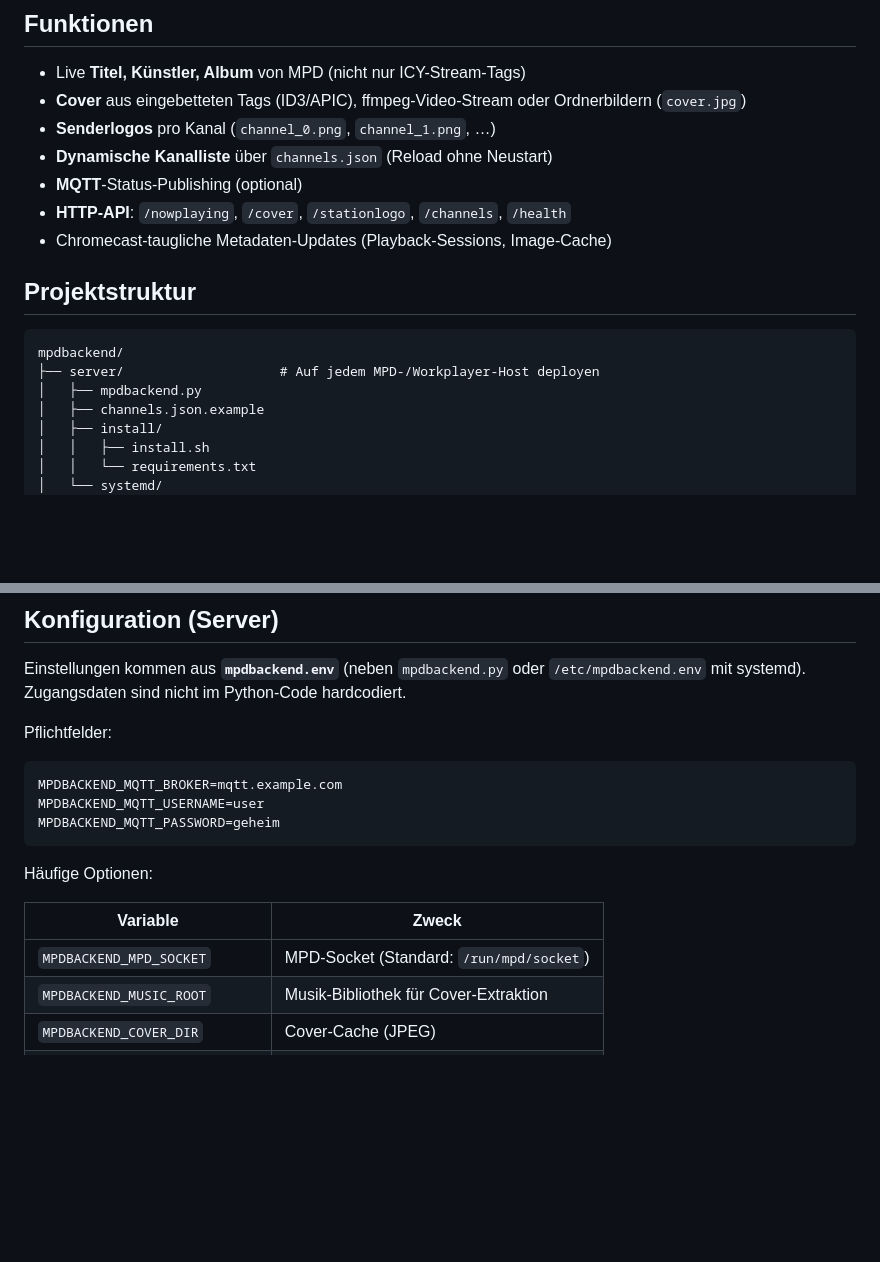
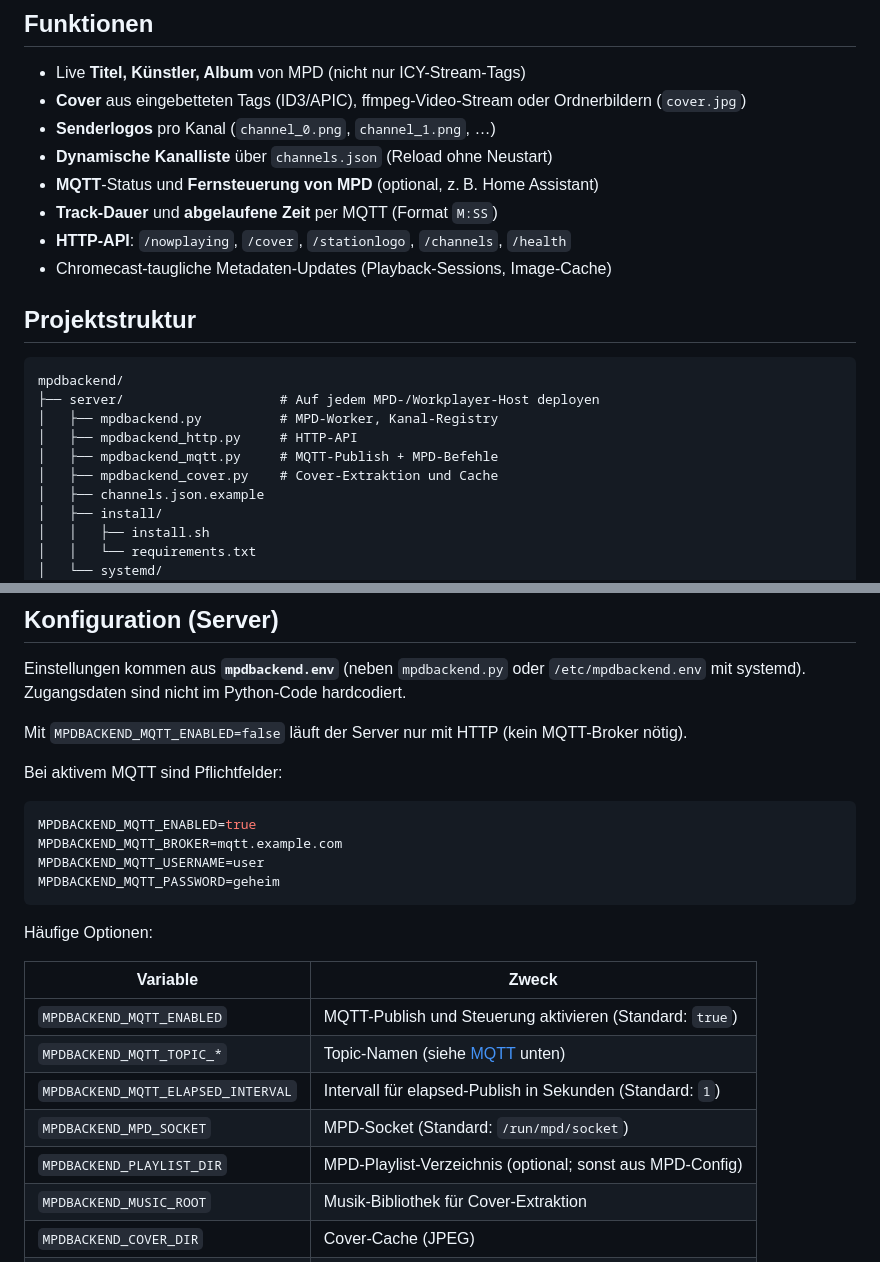
Before and after one commit to gerrylenz/mpdbackend, a Markdown page: README.de.md, 2 parts joined by grey strips. GitHub-like rendering; blank space fills up the shorter version.

````diff
--- a/README.de.md
+++ b/README.de.md
@@ -34,7 +34,8 @@ Pro **MPD-Host** läuft eine eigene **mpdbackend-Server-Instanz**. Eine gemeinsa
 - **Cover** aus eingebetteten Tags (ID3/APIC), ffmpeg-Video-Stream oder Ordnerbildern (`cover.jpg`)
 - **Senderlogos** pro Kanal (`channel_0.png`, `channel_1.png`, …)
 - **Dynamische Kanalliste** über `channels.json` (Reload ohne Neustart)
-- **MQTT**-Status-Publishing (optional)
+- **MQTT**-Status und **Fernsteuerung von MPD** (optional, z. B. Home Assistant)
+- **Track-Dauer** und **abgelaufene Zeit** per MQTT (Format `M:SS`)
 - **HTTP-API**: `/nowplaying`, `/cover`, `/stationlogo`, `/channels`, `/health`
 - Chromecast-taugliche Metadaten-Updates (Playback-Sessions, Image-Cache)
 
@@ -43,7 +44,10 @@ Pro **MPD-Host** läuft eine eigene **mpdbackend-Server-Instanz**. Eine gemeinsa
 ```
 mpdbackend/
 ├── server/                    # Auf jedem MPD-/Workplayer-Host deployen
-│   ├── mpdbackend.py
+│   ├── mpdbackend.py          # MPD-Worker, Kanal-Registry
+│   ├── mpdbackend_http.py     # HTTP-API
+│   ├── mpdbackend_mqtt.py     # MQTT-Publish + MPD-Befehle
+│   ├── mpdbackend_cover.py    # Cover-Extraktion und Cache
 │   ├── channels.json.example
 │   ├── install/
 │   │   ├── install.sh
@@ -139,9 +143,12 @@ In Music Assistant **eine Backend-URL** konfigurieren (Standard-Metadaten-Server
 
 Einstellungen kommen aus **`mpdbackend.env`** (neben `mpdbackend.py` oder `/etc/mpdbackend.env` mit systemd). Zugangsdaten sind nicht im Python-Code hardcodiert.
 
-Pflichtfelder:
+Mit `MPDBACKEND_MQTT_ENABLED=false` läuft der Server nur mit HTTP (kein MQTT-Broker nötig).
+
+Bei aktivem MQTT sind Pflichtfelder:
 
 ```bash
+MPDBACKEND_MQTT_ENABLED=true
 MPDBACKEND_MQTT_BROKER=mqtt.example.com
 MPDBACKEND_MQTT_USERNAME=user
 MPDBACKEND_MQTT_PASSWORD=geheim
@@ -151,7 +158,11 @@ Häufige Optionen:
 
 | Variable | Zweck |
 |----------|-------|
+| `MPDBACKEND_MQTT_ENABLED` | MQTT-Publish und Steuerung aktivieren (Standard: `true`) |
+| `MPDBACKEND_MQTT_TOPIC_*` | Topic-Namen (siehe [MQTT](#mqtt) unten) |
+| `MPDBACKEND_MQTT_ELAPSED_INTERVAL` | Intervall für elapsed-Publish in Sekunden (Standard: `1`) |
 | `MPDBACKEND_MPD_SOCKET` | MPD-Socket (Standard: `/run/mpd/socket`) |
+| `MPDBACKEND_PLAYLIST_DIR` | MPD-Playlist-Verzeichnis (optional; sonst aus MPD-Config) |
 | `MPDBACKEND_MUSIC_ROOT` | Musik-Bibliothek für Cover-Extraktion |
 | `MPDBACKEND_COVER_DIR` | Cover-Cache (JPEG) |
 | `MPDBACKEND_STATION_LOGO_DIR` | Senderlogos |
````
Also changed, not shown: other parts of README.de.md (+56 -1 lines), README.md (+70 -4 lines).
